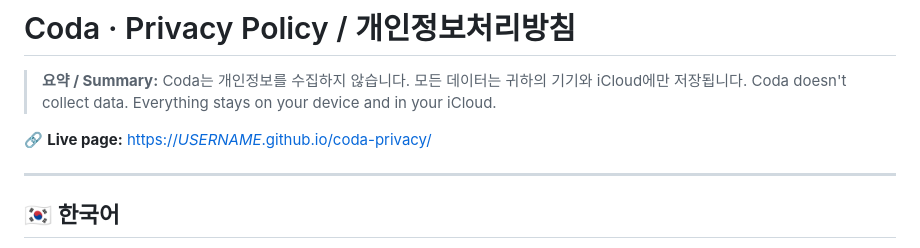
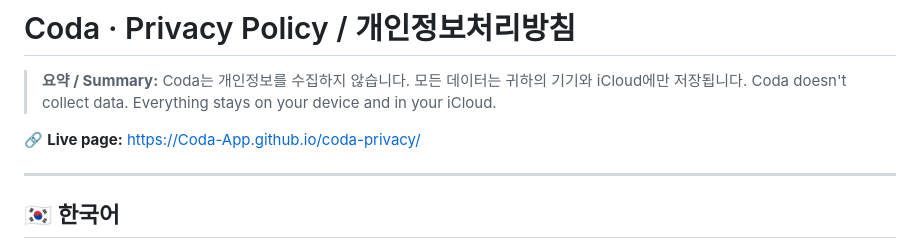
Before and after one commit to Coda-App/coda-privacy, a Markdown page: README.md, the part around the change. Rendered like a GitHub page.

```diff
--- a/README.md
+++ b/README.md
@@ -3,7 +3,7 @@
 > **요약 / Summary:** Coda는 개인정보를 수집하지 않습니다. 모든 데이터는 귀하의 기기와 iCloud에만 저장됩니다.
 > Coda doesn't collect data. Everything stays on your device and in your iCloud.
 
-🔗 **Live page:** [https://_USERNAME_.github.io/coda-privacy/](https://_USERNAME_.github.io/coda-privacy/)
+🔗 **Live page:** [https://Coda-App.github.io/coda-privacy/](https://Coda-App.github.io/coda-privacy/)
 
 ---
 
```
